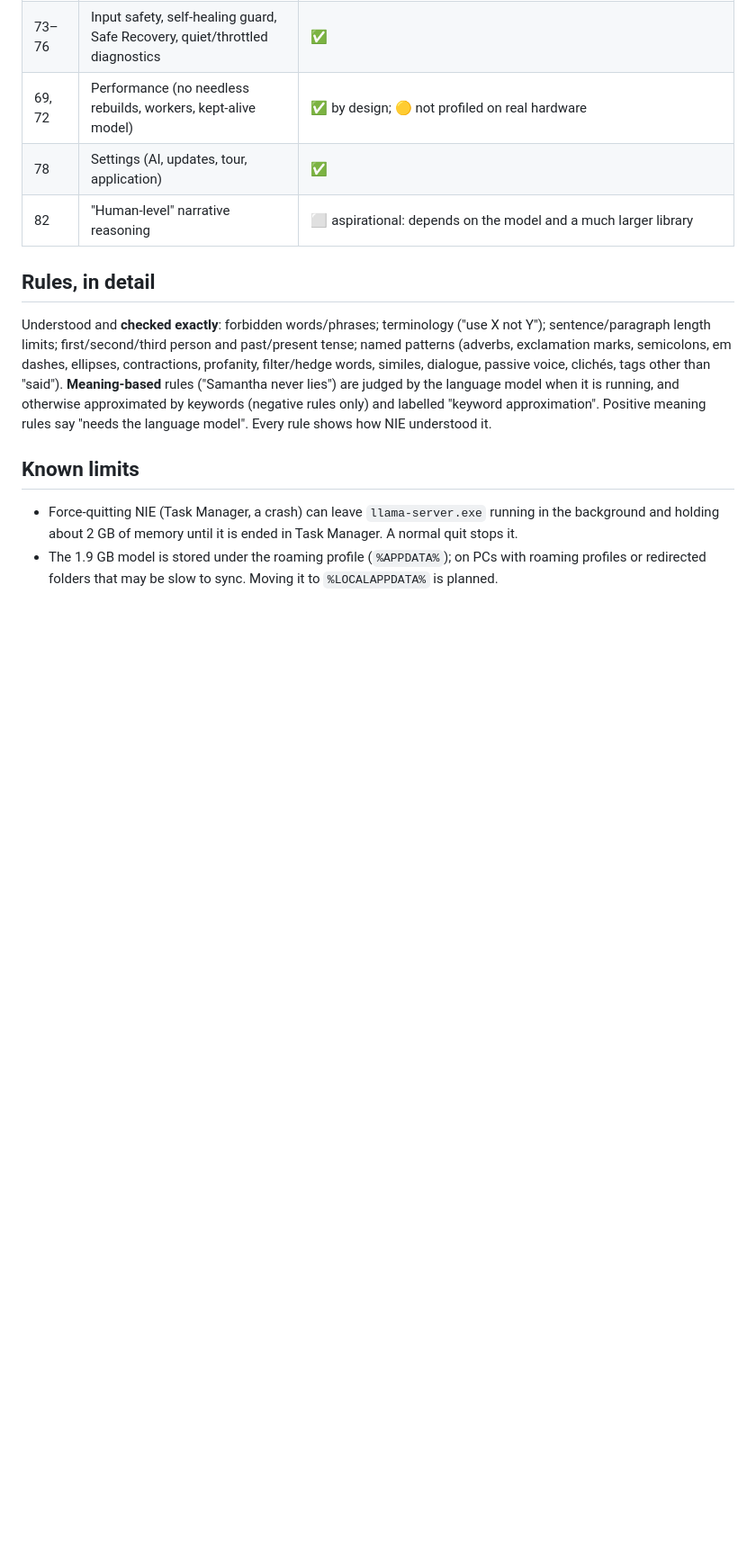
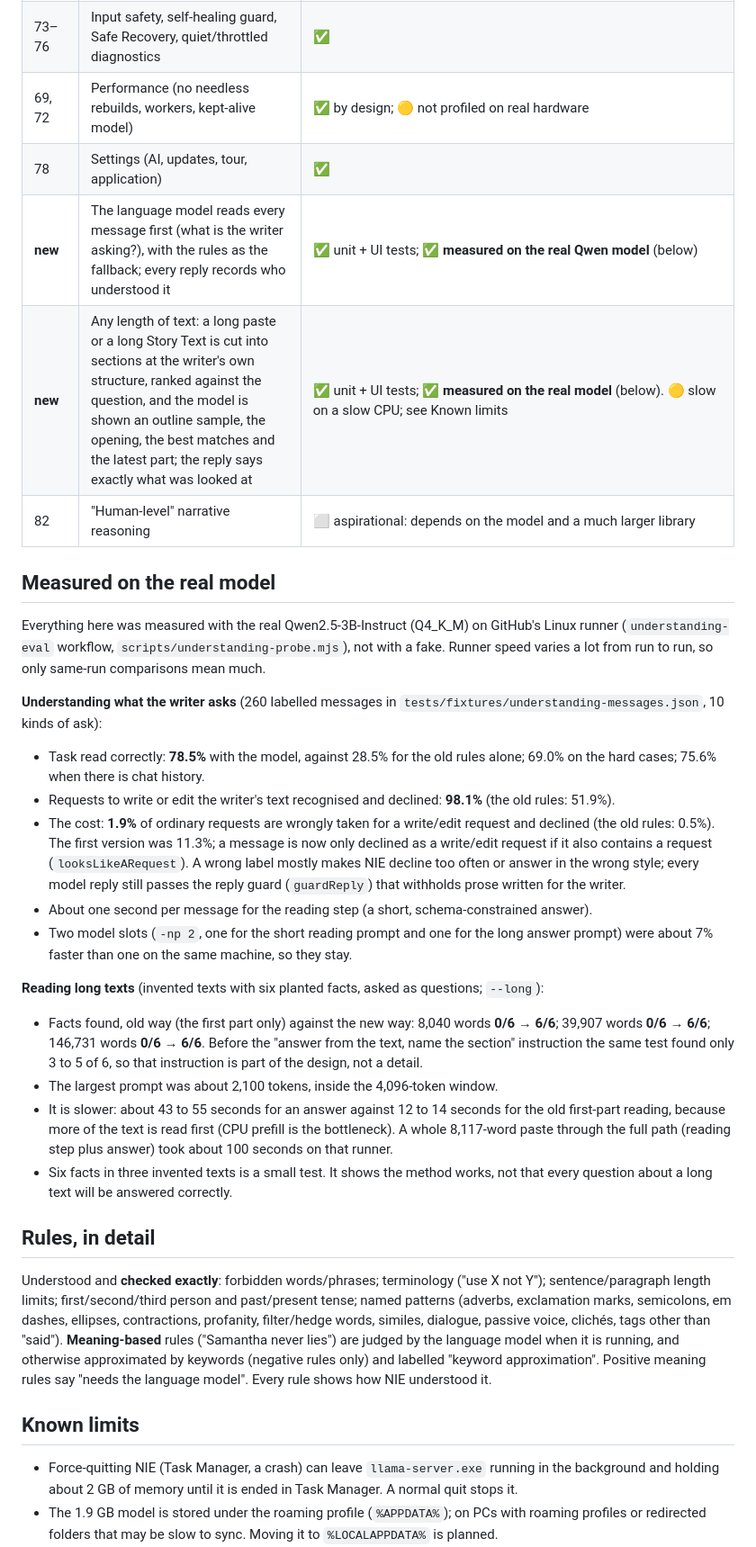
Before and after one commit to TheCyanAge/NIE, a Markdown page: docs/STATUS.md, the part around one of its changes. Shown at 90% size. Drawn GitHub-style; blank space fills up the shorter version.

Commit message:
STATUS: record the measured understanding and long-text numbers and the honest limits
Co-Authored-By: Claude Sonnet 5.5 <noreply@anthropic.com>
Claude-Session: https://claude.ai/code/session_01BEqMrXpRb892Yg3WSbaB1F

```diff
--- a/docs/STATUS.md
+++ b/docs/STATUS.md
@@ -28,7 +28,30 @@ Legend: ✅ built and tested here · 🟡 built, needs verification on Windows /
 | 73–76 | Input safety, self-healing guard, Safe Recovery, quiet/throttled diagnostics | ✅ |
 | 69, 72 | Performance (no needless rebuilds, workers, kept-alive model) | ✅ by design; 🟡 not profiled on real hardware |
 | 78 | Settings (AI, updates, tour, application) | ✅ |
+| **new** | The language model reads every message first (what is the writer asking?), with the rules as the fallback; every reply records who understood it | ✅ unit + UI tests; ✅ **measured on the real Qwen model** (below) |
+| **new** | Any length of text: a long paste or a long Story Text is cut into sections at the writer's own structure, ranked against the question, and the model is shown an outline sample, the opening, the best matches and the latest part; the reply says exactly what was looked at | ✅ unit + UI tests; ✅ **measured on the real model** (below). 🟡 slow on a slow CPU; see Known limits |
 | 82 | "Human-level" narrative reasoning | ⬜ aspirational: depends on the model and a much larger library |
+
+## Measured on the real model
+Everything here was measured with the real Qwen2.5-3B-Instruct (Q4_K_M) on GitHub's Linux runner (`understanding-eval` workflow, `scripts/understanding-probe.mjs`),
+not with a fake. Runner speed varies a lot from run to run, so only same-run comparisons mean much.
+
+**Understanding what the writer asks** (260 labelled messages in `tests/fixtures/understanding-messages.json`, 10 kinds of ask):
+- Task read correctly: **78.5%** with the model, against 28.5% for the old rules alone; 69.0% on the hard cases; 75.6% when there is chat history.
+- Requests to write or edit the writer's text recognised and declined: **98.1%** (the old rules: 51.9%).
+- The cost: **1.9%** of ordinary requests are wrongly taken for a write/edit request and declined (the old rules: 0.5%). The first version was 11.3%; a message is now
+  only declined as a write/edit request if it also contains a request (`looksLikeARequest`). A wrong label mostly makes NIE decline too often or answer in the wrong style;
+  every model reply still passes the reply guard (`guardReply`) that withholds prose written for the writer.
+- About one second per message for the reading step (a short, schema-constrained answer).
+- Two model slots (`-np 2`, one for the short reading prompt and one for the long answer prompt) were about 7% faster than one on the same machine, so they stay.
+
+**Reading long texts** (invented texts with six planted facts, asked as questions; `--long`):
+- Facts found, old way (the first part only) against the new way: 8,040 words **0/6 → 6/6**; 39,907 words **0/6 → 6/6**; 146,731 words **0/6 → 6/6**.
+  Before the "answer from the text, name the section" instruction the same test found only 3 to 5 of 6, so that instruction is part of the design, not a detail.
+- The largest prompt was about 2,100 tokens, inside the 4,096-token window.
+- It is slower: about 43 to 55 seconds for an answer against 12 to 14 seconds for the old first-part reading, because more of the text is read first (CPU prefill is
+  the bottleneck). A whole 8,117-word paste through the full path (reading step plus answer) took about 100 seconds on that runner.
+- Six facts in three invented texts is a small test. It shows the method works, not that every question about a long text will be answered correctly.
 
 ## Rules, in detail
 Understood and **checked exactly**: forbidden words/phrases; terminology ("use X not Y"); sentence/paragraph length limits; first/second/third person and
```
Also changed, not shown: other parts of docs/STATUS.md (+9 -1 lines).
